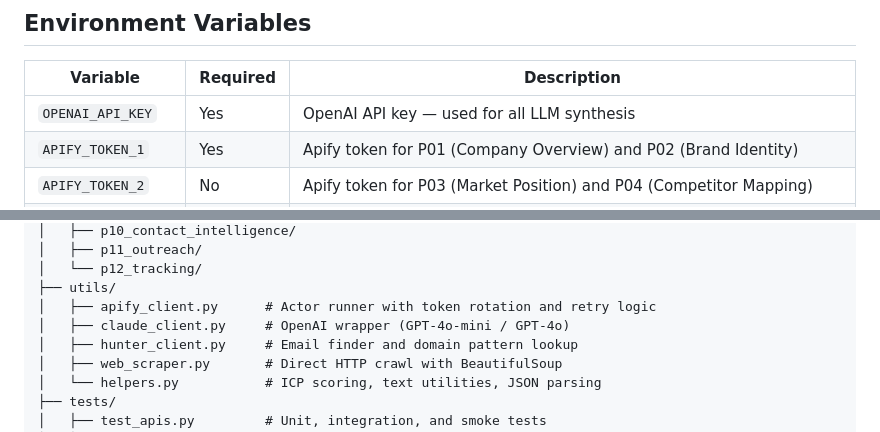
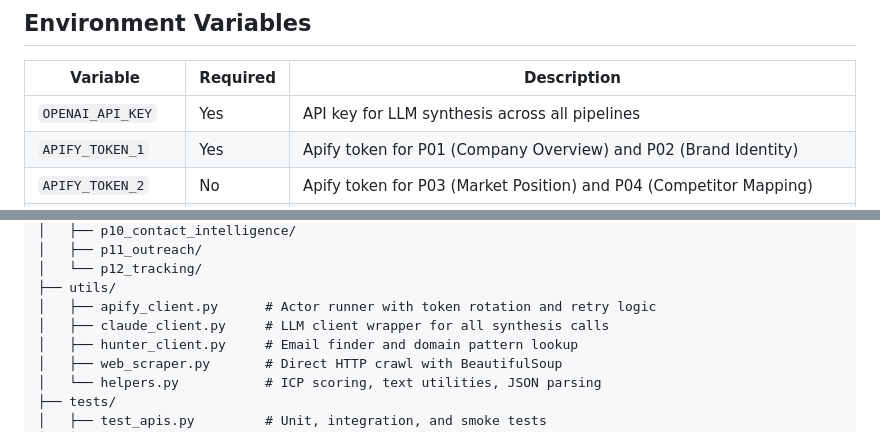
Before and after one commit to mushaahamed/brand-intelligence-systems, a Markdown page: README.md, 2 parts joined by grey strips. Drawn GitHub-style.

```diff
--- a/README.md
+++ b/README.md
@@ -362,7 +361,7 @@ SMOKE=1 python -m pytest tests/test_apis.py::TestSmoke -v
 
 | Variable | Required | Description |
 |----------|----------|-------------|
-| `OPENAI_API_KEY` | Yes | OpenAI API key — used for all LLM synthesis |
+| `OPENAI_API_KEY` | Yes | API key for LLM synthesis across all pipelines |
 | `APIFY_TOKEN_1` | Yes | Apify token for P01 (Company Overview) and P02 (Brand Identity) |
 | `APIFY_TOKEN_2` | No | Apify token for P03 (Market Position) and P04 (Competitor Mapping) |
 | `APIFY_TOKEN_3` | No | Apify token for P05 (Brand Activity) and P06 (Experiential Footprint) |
@@ -558,7 +557,7 @@ brand-intelligence-system/
 │   └── p12_tracking/
 ├── utils/
 │   ├── apify_client.py      # Actor runner with token rotation and retry logic
-│   ├── claude_client.py     # OpenAI wrapper (GPT-4o-mini / GPT-4o)
+│   ├── claude_client.py     # LLM client wrapper for all synthesis calls
 │   ├── hunter_client.py     # Email finder and domain pattern lookup
 │   ├── web_scraper.py       # Direct HTTP crawl with BeautifulSoup
 │   └── helpers.py           # ICP scoring, text utilities, JSON parsing
```
Also changed, not shown: other parts of README.md (+14 -15 lines).
